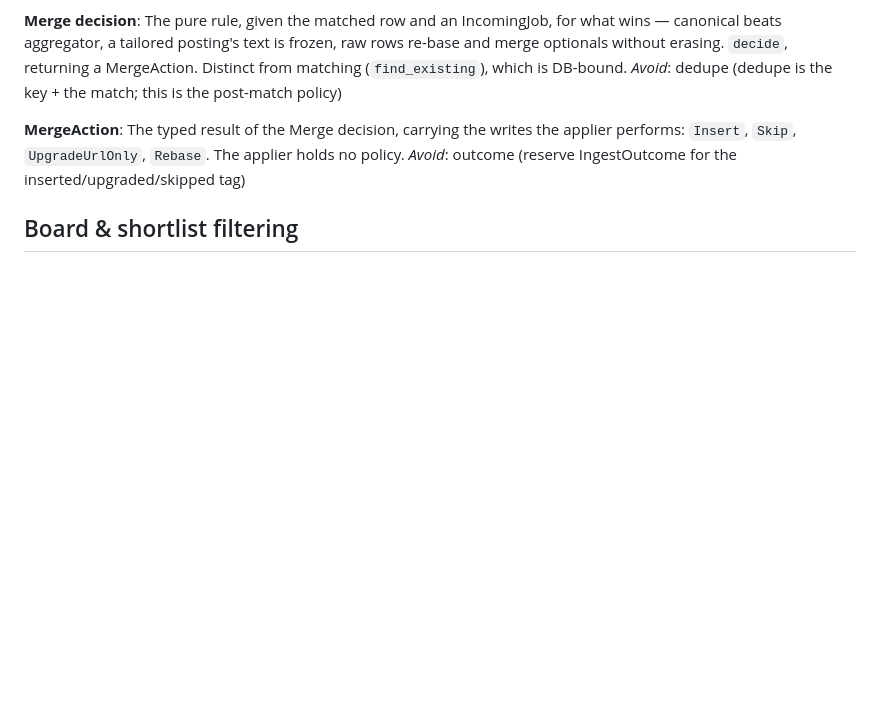
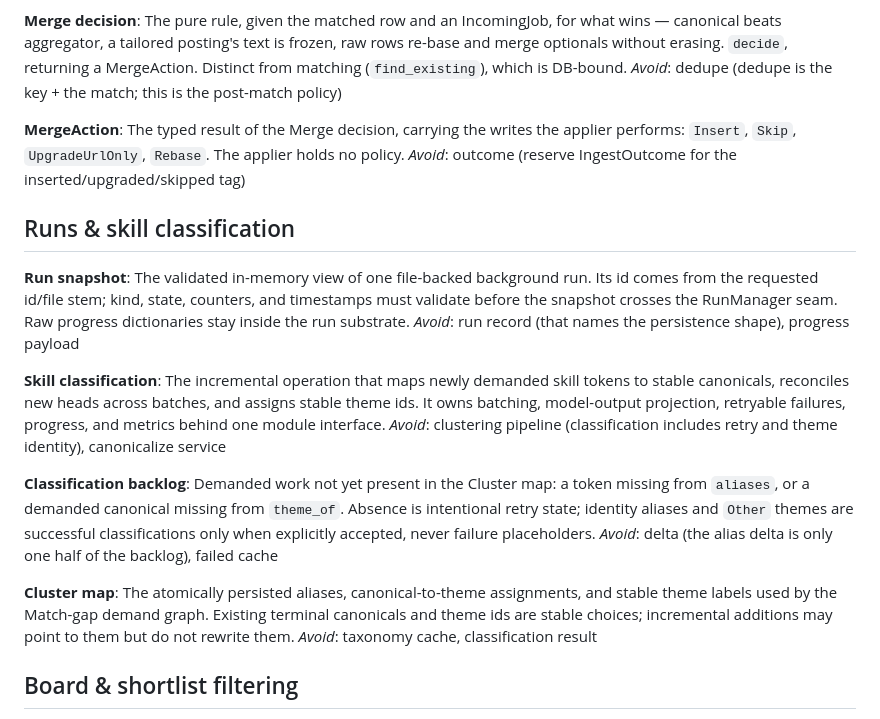
Before and after one commit to awbjcj/resume-agent, a Markdown page: CONTEXT.md, the part around the change. Drawn GitHub-style; blank space fills up the shorter version.

Commit message:
Adds glossary definitions for runs and skill classification concepts

```diff
--- a/CONTEXT.md
+++ b/CONTEXT.md
@@ -129,6 +129,37 @@ The typed result of the Merge decision, carrying the writes the applier performs
 `Insert`, `Skip`, `UpgradeUrlOnly`, `Rebase`. The applier holds no policy.
 _Avoid_: outcome (reserve IngestOutcome for the inserted/upgraded/skipped tag)
 
+## Runs & skill classification
+
+**Run snapshot**:
+The validated in-memory view of one file-backed background run. Its id comes from
+the requested id/file stem; kind, state, counters, and timestamps must validate
+before the snapshot crosses the RunManager seam. Raw progress dictionaries stay
+inside the run substrate.
+_Avoid_: run record (that names the persistence shape), progress payload
+
+**Skill classification**:
+The incremental operation that maps newly demanded skill tokens to stable
+canonicals, reconciles new heads across batches, and assigns stable theme ids. It
+owns batching, model-output projection, retryable failures, progress, and metrics
+behind one module interface.
+_Avoid_: clustering pipeline (classification includes retry and theme identity),
+canonicalize service
+
+**Classification backlog**:
+Demanded work not yet present in the Cluster map: a token missing from `aliases`,
+or a demanded canonical missing from `theme_of`. Absence is intentional retry
+state; identity aliases and `Other` themes are successful classifications only
+when explicitly accepted, never failure placeholders.
+_Avoid_: delta (the alias delta is only one half of the backlog), failed cache
+
+**Cluster map**:
+The atomically persisted aliases, canonical-to-theme assignments, and stable theme
+labels used by the Match-gap demand graph. Existing terminal canonicals and theme
+ids are stable choices; incremental additions may point to them but do not rewrite
+them.
+_Avoid_: taxonomy cache, classification result
+
 ## Board & shortlist filtering
 
 **Board seam**:
```
